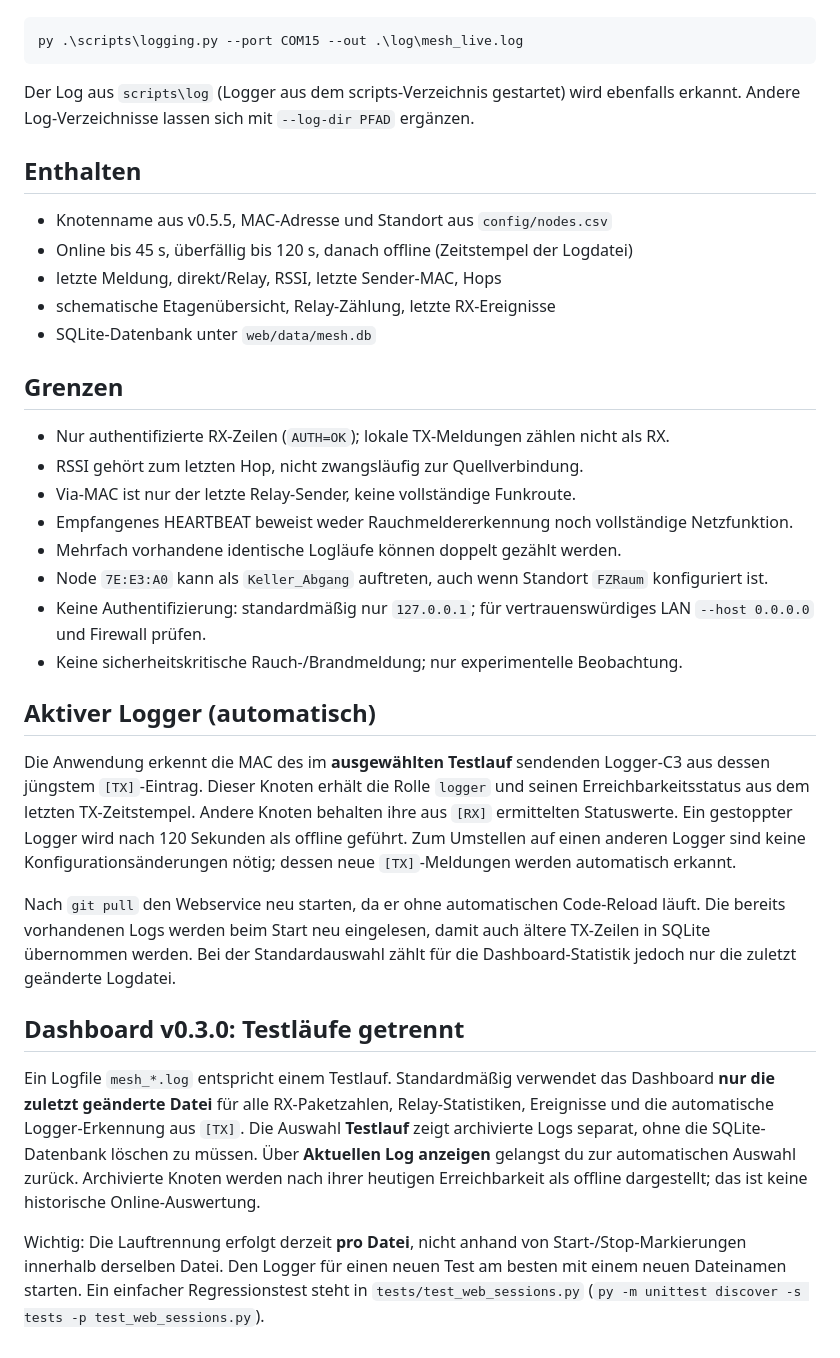
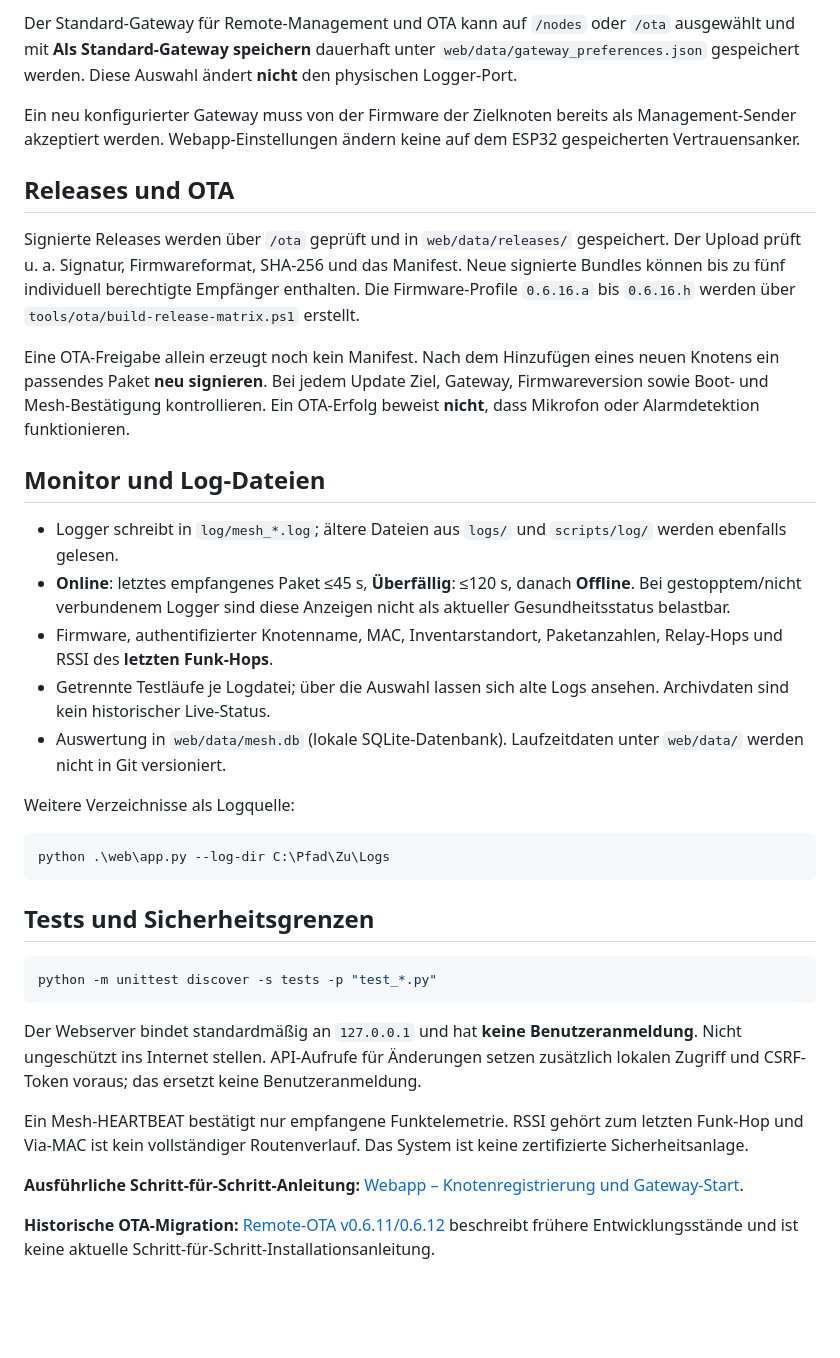
Before and after one commit to lexxi/smoke-listener-mesh, a Markdown page: web/README.md, the part around one of its changes. GitHub-like rendering; blank space fills up the shorter version.

Commit message:
docs: rewrite Web README for tested COM16 logger, gateway and node workflows

````diff
--- a/web/README.md
+++ b/web/README.md
@@ -18,38 +86,66 @@ Den vorhandenen Logger parallel weiterlaufen lassen. Beispiel:
+Der Standard-Gateway für Remote-Management und OTA kann auf `/nodes`
+oder `/ota` ausgewählt und mit **Als Standard-Gateway speichern**
+dauerhaft unter `web/data/gateway_preferences.json` gespeichert werden.
+Diese Auswahl ändert **nicht** den physischen Logger-Port.
+
+Ein neu konfigurierter Gateway muss von der Firmware der Zielknoten
+bereits als Management-Sender akzeptiert werden. Webapp-Einstellungen
+ändern keine auf dem ESP32 gespeicherten Vertrauensanker.
+
+## Releases und OTA
+
+Signierte Releases werden über `/ota` geprüft und in
+`web/data/releases/` gespeichert. Der Upload prüft u. a.
+Signatur, Firmwareformat, SHA-256 und das Manifest.
+Neue signierte Bundles können bis zu fünf individuell berechtigte
+Empfänger enthalten. Die Firmware-Profile `0.6.16.a` bis
+`0.6.16.h` werden über
+`tools/ota/build-release-matrix.ps1` erstellt.
+
+Eine OTA-Freigabe allein erzeugt noch kein Manifest. Nach dem
+Hinzufügen eines neuen Knotens ein passendes Paket **neu signieren**.
+Bei jedem Update Ziel, Gateway, Firmwareversion sowie Boot- und
+Mesh-Bestätigung kontrollieren. Ein OTA-Erfolg beweist **nicht**,
+dass Mikrofon oder Alarmdetektion funktionieren.
+
+## Monitor und Log-Dateien
+
+- Logger schreibt in `log/mesh_*.log`; ältere Dateien aus `logs/`
+  und `scripts/log/` werden ebenfalls gelesen.
+- **Online**: letztes empfangenes Paket ≤45 s,
+  **Überfällig**: ≤120 s, danach **Offline**.
+  Bei gestopptem/nicht verbundenem Logger sind diese Anzeigen nicht
+  als aktueller Gesundheitsstatus belastbar.
+- Firmware, authentifizierter Knotenname, MAC, Inventarstandort,
+  Paketanzahlen, Relay-Hops und RSSI des **letzten Funk-Hops**.
+- Getrennte Testläufe je Logdatei; über die Auswahl lassen sich alte
+  Logs ansehen. Archivdaten sind kein historischer Live-Status.
+- Auswertung in `web/data/mesh.db` (lokale SQLite-Datenbank).
+  Laufzeitdaten unter `web/data/` werden nicht in Git versioniert.
+
+Weitere Verzeichnisse als Logquelle:
+```powershell
+python .\web\app.py --log-dir C:\Pfad\Zu\Logs
+```
+
+## Tests und Sicherheitsgrenzen
 
 ```powershell
-py .\scripts\logging.py --port COM15 --out .\log\mesh_live.log
+python -m unittest discover -s tests -p "test_*.py"
 ```
 
-Der Log aus `scripts\log` (Logger aus dem scripts-Verzeichnis gestartet) wird ebenfalls erkannt.
-Andere Log-Verzeichnisse lassen sich mit `--log-dir PFAD` ergänzen.
+Der Webserver bindet standardmäßig an `127.0.0.1` und hat **keine
+Benutzeranmeldung**. Nicht ungeschützt ins Internet stellen.
+API-Aufrufe für Änderungen setzen zusätzlich lokalen Zugriff und
+CSRF-Token voraus; das ersetzt keine Benutzeranmeldung.
 
-## Enthalten
+Ein Mesh-HEARTBEAT bestätigt nur empfangene Funktelemetrie. RSSI gehört
+zum letzten Funk-Hop und Via-MAC ist kein vollständiger Routenverlauf.
+Das System ist keine zertifizierte Sicherheitsanlage.
 
-- Knotenname aus v0.5.5, MAC-Adresse und Standort aus `config/nodes.csv`
-- Online bis 45 s, überfällig bis 120 s, danach offline (Zeitstempel der Logdatei)
-- letzte Meldung, direkt/Relay, RSSI, letzte Sender-MAC, Hops
-- schematische Etagenübersicht, Relay-Zählung, letzte RX-Ereignisse
-- SQLite-Datenbank unter `web/data/mesh.db`
+**Ausführliche Schritt-für-Schritt-Anleitung:**
+[Webapp – Knotenregistrierung und Gateway-Start](../docs/web-node-registration.md).
 
-## Grenzen
-
-- Nur authentifizierte RX-Zeilen (`AUTH=OK`); lokale TX-Meldungen zählen nicht als RX.
-- RSSI gehört zum letzten Hop, nicht zwangsläufig zur Quellverbindung.
-- Via-MAC ist nur der letzte Relay-Sender, keine vollständige Funkroute.
-- Empfangenes HEARTBEAT beweist weder Rauchmeldererkennung noch vollständige Netzfunktion.
-- Mehrfach vorhandene identische Logläufe können doppelt gezählt werden.
-- Node `7E:E3:A0` kann als `Keller_Abgang` auftreten, auch wenn Standort `FZRaum` konfiguriert ist.
-- Keine Authentifizierung: standardmäßig nur `127.0.0.1`; für vertrauenswürdiges LAN `--host 0.0.0.0` und Firewall prüfen.
-- Keine sicherheitskritische Rauch-/Brandmeldung; nur experimentelle Beobachtung.
-
-## Aktiver Logger (automatisch)
-
-Die Anwendung erkennt die MAC des im **ausgewählten Testlauf** sendenden Logger-C3 aus dessen jüngstem `[TX]`-Eintrag. Dieser Knoten erhält die Rolle `logger` und seinen Erreichbarkeitsstatus aus dem letzten TX-Zeitstempel. Andere Knoten behalten ihre aus `[RX]` ermittelten Statuswerte. Ein gestoppter Logger wird nach 120 Sekunden als offline geführt. Zum Umstellen auf einen anderen Logger sind keine Konfigurationsänderungen nötig; dessen neue `[TX]`-Meldungen werden automatisch erkannt.
-
-Nach `git pull` den Webservice neu starten, da er ohne automatischen Code-Reload läuft. Die bereits vorhandenen Logs werden beim Start neu eingelesen, damit auch ältere TX-Zeilen in SQLite übernommen werden. Bei der Standardauswahl zählt für die Dashboard-Statistik jedoch nur die zuletzt geänderte Logdatei.
-
-## Dashboard v0.3.0: Testläufe getrennt
-
-Ein Logfile `mesh_*.log` entspricht einem Testlauf. Standardmäßig verwendet das Dashboard **nur die zuletzt geänderte Datei** für alle RX-Paketzahlen, Relay-Statistiken, Ereignisse und die automatische Logger-Erkennung aus `[TX]`. Die Auswahl **Testlauf** zeigt archivierte Logs separat, ohne die SQLite-Datenbank löschen zu müssen. Über **Aktuellen Log anzeigen** gelangst du zur automatischen Auswahl zurück. Archivierte Knoten werden nach ihrer heutigen Erreichbarkeit als offline dargestellt; das ist keine historische Online-Auswertung.
-
-Wichtig: Die Lauftrennung erfolgt derzeit **pro Datei**, nicht anhand von Start-/Stop-Markierungen innerhalb derselben Datei. Den Logger für einen neuen Test am besten mit einem neuen Dateinamen starten. Ein einfacher Regressionstest steht in `tests/test_web_sessions.py` (`py -m unittest discover -s tests -p test_web_sessions.py`).
+**Historische OTA-Migration:** [Remote-OTA v0.6.11/0.6.12](../docs/remote-ota-one-time-usb-migration.md)
+beschreibt frühere Entwicklungsstände und ist keine aktuelle
+Schritt-für-Schritt-Installationsanleitung.
````
Also changed, not shown: other parts of web/README.md (+78 -10 lines).
